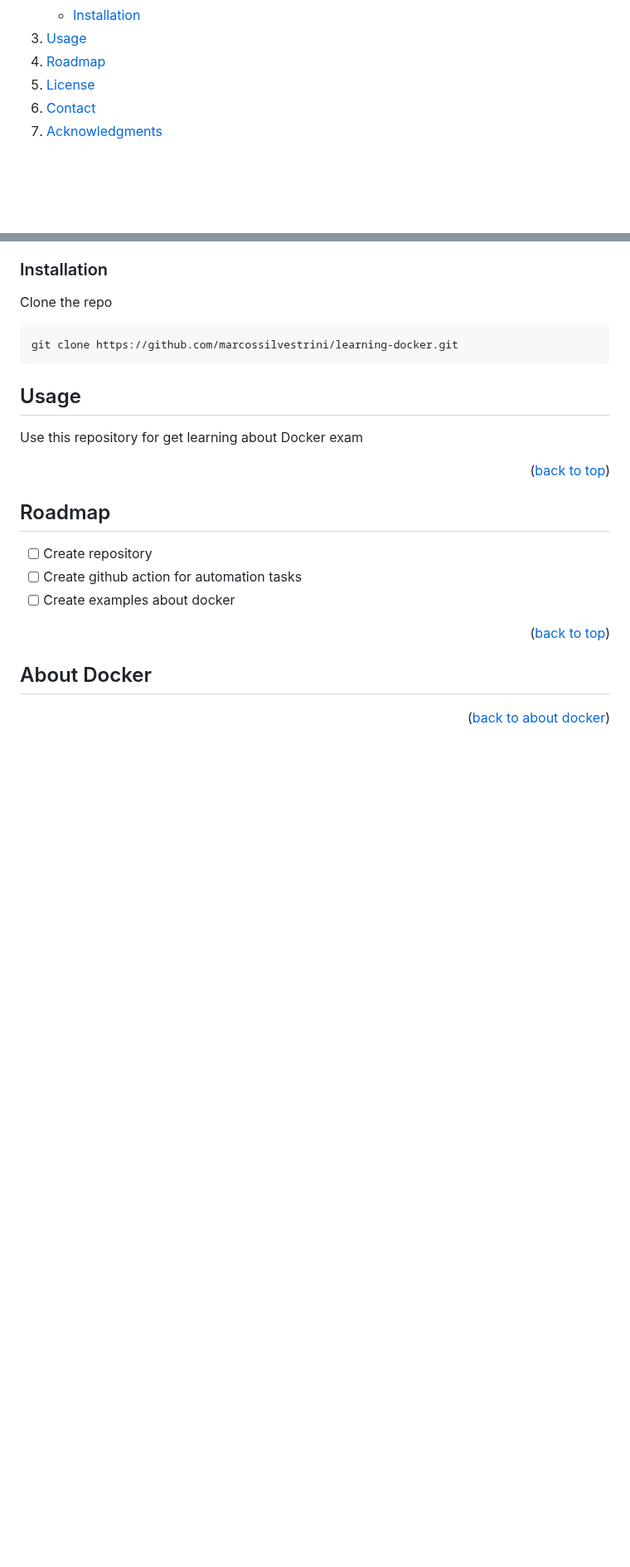
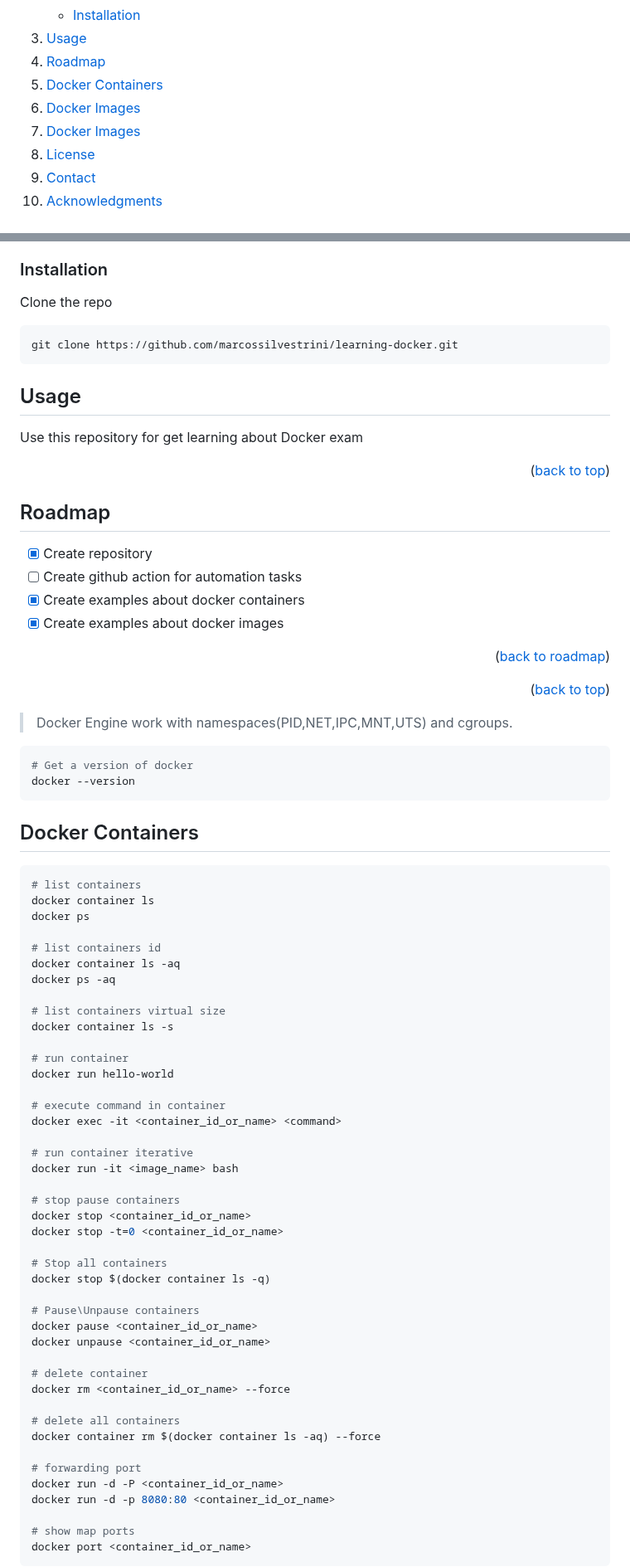
Before and after one commit to marcossilvestrini/learning-docker, a Markdown page: README.md, 2 parts joined by grey strips. Shown at 83% size. Drawn GitHub-style; folded sections open; blank space fills up the shorter version.

````diff
--- a/README.md
+++ b/README.md
@@ -42,6 +42,9 @@
     </li>
     <li><a href="#usage">Usage</a></li>
     <li><a href="#roadmap">Roadmap</a></li>
+    <li><a href="#docker-containers">Docker Containers</a></li>
+    <li><a href="#docker-images">Docker Images</a></li>
+    <li><a href="#docker-volumes">Docker Images</a></li>
     <li><a href="#license">License</a></li>
     <li><a href="#contact">Contact</a></li>
     <li><a href="#acknowledgments">Acknowledgments</a></li>
@@ -96,14 +99,68 @@ Use this repository for get learning about Docker exam
 
 ## Roadmap
 
-* [ ] Create repository
+* [x] Create repository
 * [ ] Create github action for automation tasks
-* [ ] Create examples about docker
+* [x] Create examples about docker containers
+* [x] Create examples about docker images
 
+<p align="right">(<a href="#roadmap">back to roadmap</a>)</p>
 <p align="right">(<a href="#readme-top">back to top</a>)</p>
 
-## About Docker
+>Docker Engine work with namespaces(PID,NET,IPC,MNT,UTS) and cgroups.
 
-<a name="about-docker"></a>
+```sh
+# Get a version of docker
+docker --version
+```
 
-<p align="right">(<a href="#about-docker">back to about docker</a>)</p>
+## Docker Containers
+
+<a name="docker-containers"></a>
+
+```sh
+# list containers
+docker container ls
+docker ps
+
+# list containers id
+docker container ls -aq
+docker ps -aq
+
+# list containers virtual size
+docker container ls -s
+
+# run container
+docker run hello-world
+
+# execute command in container
+docker exec -it <container_id_or_name> <command>
+
+# run container iterative
+docker run -it <image_name> bash
+
+# stop pause containers
+docker stop <container_id_or_name>
+docker stop -t=0 <container_id_or_name>
+
+# Stop all containers
+docker stop $(docker container ls -q)
+
+# Pause\Unpause containers
+docker pause <container_id_or_name>
+docker unpause <container_id_or_name>
+
+# delete container
+docker rm <container_id_or_name> --force
+
+# delete all containers
+docker container rm $(docker container ls -aq) --force
+
+# forwarding port
+docker run -d -P <container_id_or_name>
+docker run -d -p 8080:80 <container_id_or_name>
+
+# show map ports
+docker port <container_id_or_name>
+```
+
````
Also changed, not shown: other parts of README.md (+60 -0 lines).
